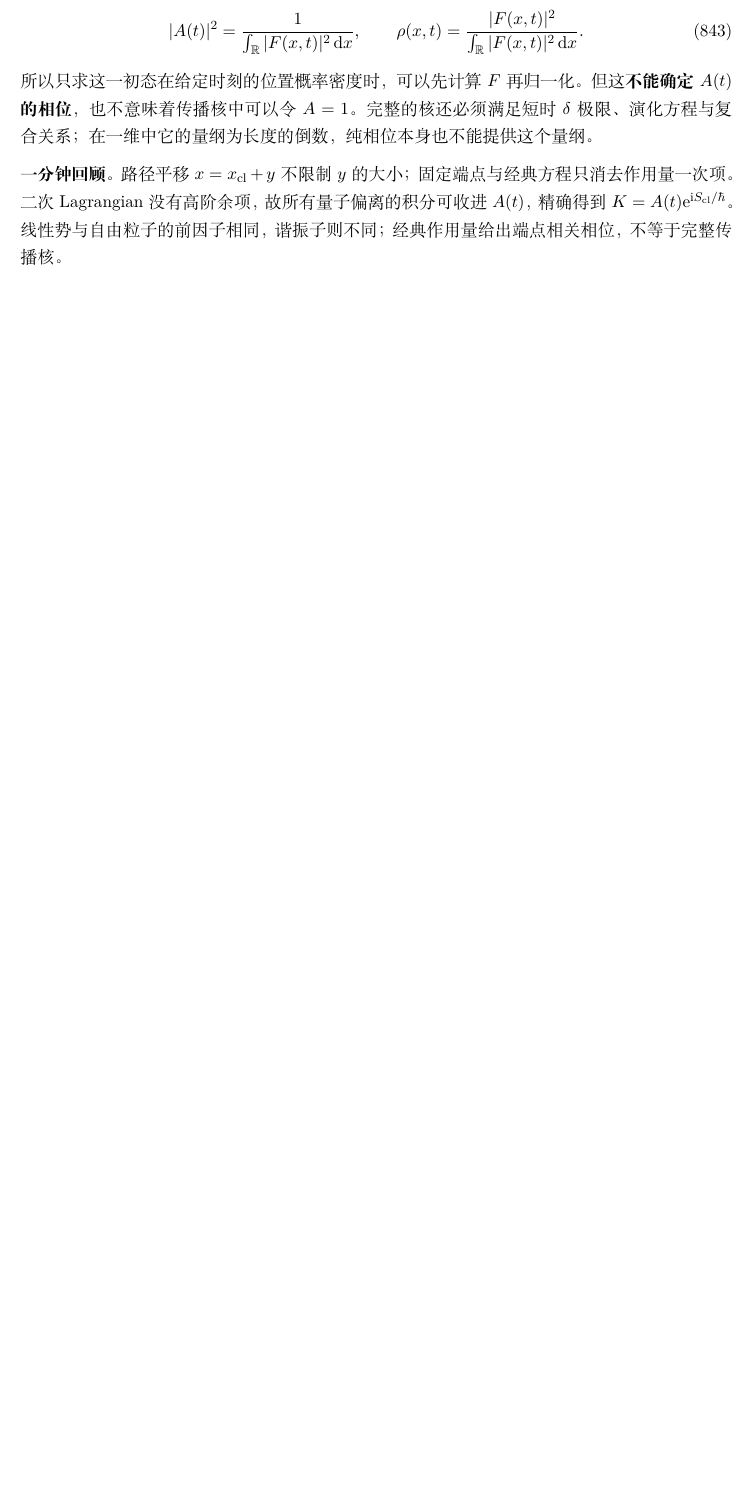
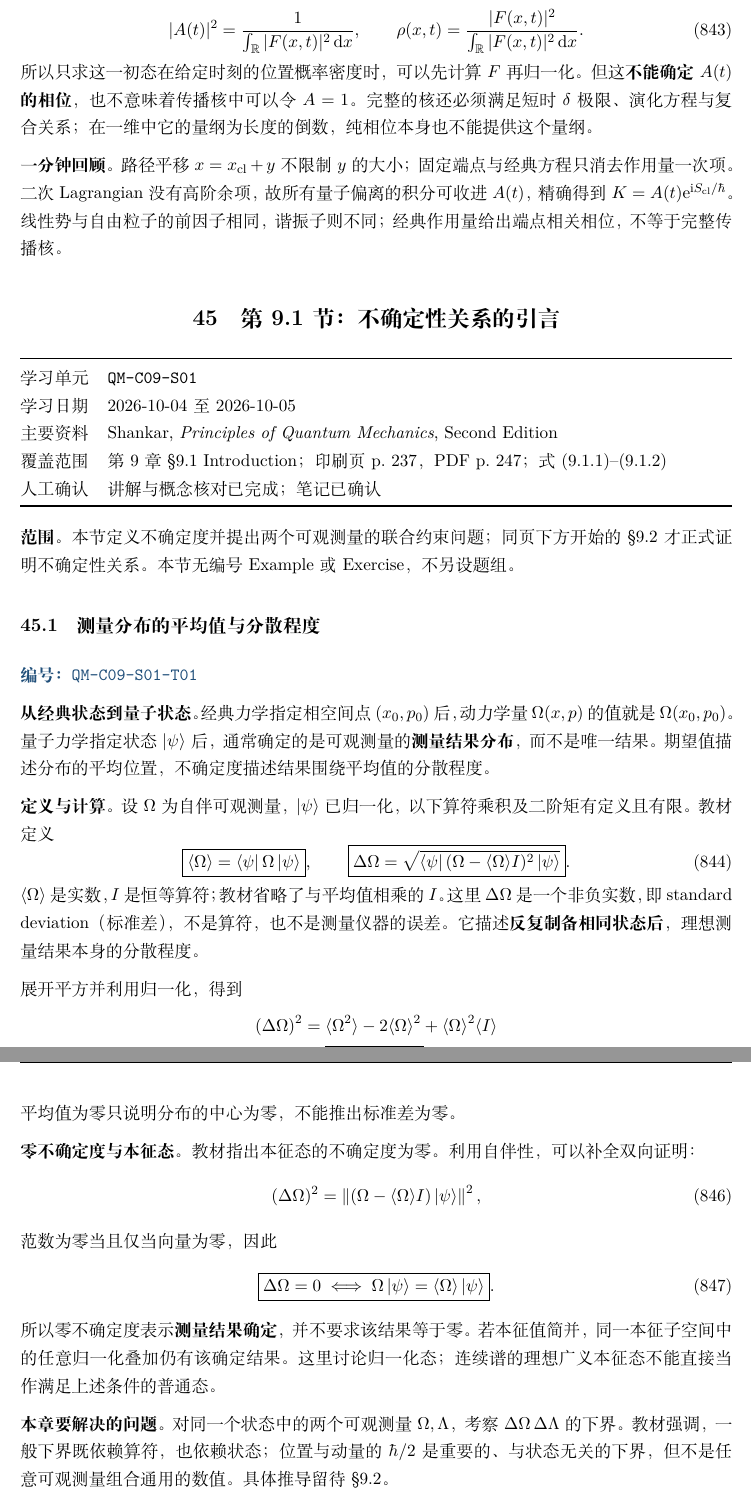
Before and after one commit to tigerdyger/QM-QC-Study-Notes, a LaTeX document (main.tex, which reads chapters/09-notes.tex, study-map.tex): part of page 183 of 276 before the commit and two parts of pages 183 and 184 of 277 after it, the two joined at a grey line, cut so that both start at the same text, the shorter picture padded with empty space. Compiled offline with XeLaTeX.

Commit message:
docs: add confirmed Shankar section 9.1 notes

```diff
--- /dev/null
+++ b/chapters/09-notes.tex
@@ -0,0 +1,49 @@
+\section{第 9.1 节：不确定性关系的引言}
+\label{section:QM-C09-S01}
+\studymeta
+  {QM-C09-S01}
+  {2026-10-04 至 2026-10-05}
+  {Shankar, \textit{Principles of Quantum Mechanics}, Second Edition}
+  {第 9 章 \S 9.1 Introduction；印刷页 p.~237，PDF p.~247；式 (9.1.1)--(9.1.2)}
+  {讲解与概念核对已完成；笔记已确认}
+
+\textbf{范围。}本节定义不确定度并提出两个可观测量的联合约束问题；同页下方开始的 \S 9.2 才正式证明不确定性关系。本节无编号 Example 或 Exercise，不另设题组。
+
+\notetopic{QM-C09-S01-T01}{测量分布的平均值与分散程度}
+\textbf{从经典状态到量子状态。}经典力学指定相空间点 $(x_0,p_0)$ 后，动力学量 $\Omega(x,p)$ 的值就是 $\Omega(x_0,p_0)$。量子力学指定状态 $\ket{\psi}$ 后，通常确定的是可观测量的\textbf{测量结果分布}，而不是唯一结果。期望值描述分布的平均位置，不确定度描述结果围绕平均值的分散程度。
+
+\textbf{定义与计算。}设 $\Omega$ 为自伴可观测量，$\ket{\psi}$ 已归一化，以下算符乘积及二阶矩有定义且有限。教材定义
+\begin{equation}
+  \boxed{\langle\Omega\rangle=\bra{\psi}\Omega\ket{\psi}},\qquad
+  \boxed{\Delta\Omega=
+    \sqrt{\bra{\psi}(\Omega-\langle\Omega\rangle I)^2\ket{\psi}}}.
+  \label{eq:QM-C09-S01-definition}
+\end{equation}
+$\langle\Omega\rangle$ 是实数，$I$ 是恒等算符；教材省略了与平均值相乘的 $I$。这里 $\Delta\Omega$ 是一个非负实数，即 standard deviation（标准差），不是算符，也不是测量仪器的误差。它描述\textbf{反复制备相同状态后}，理想测量结果本身的分散程度。
+
+展开平方并利用归一化，得到
+\begin{align}
+  (\Delta\Omega)^2
+    &=\langle\Omega^2\rangle
+      -2\langle\Omega\rangle^2+\langle\Omega\rangle^2\langle I\rangle\notag\\
+    &=\boxed{\langle\Omega^2\rangle-\langle\Omega\rangle^2}.
+  \label{eq:QM-C09-S01-variance}
+\end{align}
+平均值为零只说明分布的中心为零，不能推出标准差为零。
+
+\textbf{零不确定度与本征态。}教材指出本征态的不确定度为零。利用自伴性，可以补全双向证明：
+\begin{equation}
+  (\Delta\Omega)^2
+    =\left\|(\Omega-\langle\Omega\rangle I)\ket{\psi}\right\|^2,
+\end{equation}
+范数为零当且仅当向量为零，因此
+\begin{equation}
+  \boxed{\Delta\Omega=0
+    \iff \Omega\ket{\psi}=\langle\Omega\rangle\ket{\psi}}.
+  \label{eq:QM-C09-S01-zero-uncertainty}
+\end{equation}
+所以零不确定度表示\textbf{测量结果确定}，并不要求该结果等于零。若本征值简并，同一本征子空间中的任意归一化叠加仍有该确定结果。这里讨论归一化态；连续谱的理想广义本征态不能直接当作满足上述条件的普通态。
+
+\textbf{本章要解决的问题。}对同一个状态中的两个可观测量 $\Omega,\Lambda$，考察 $\Delta\Omega\,\Delta\Lambda$ 的下界。教材强调，一般下界既依赖算符，也依赖状态；位置与动量的 $\hbar/2$ 是重要的、与状态无关的下界，但不是任意可观测量组合通用的数值。具体推导留待 \S 9.2。
+
+\textbf{一分钟回顾。}不确定度是测量结果分布的标准差，不是仪器误差；$\langle\Omega\rangle=0$ 与 $\Delta\Omega=0$ 是不同命题。后者等价于状态属于某个确定本征值的本征子空间；两个可观测量的不确定度如何相互约束，是下一节的主题。
--- a/study-map.tex
+++ b/study-map.tex
@@ -100,6 +100,7 @@
   \hyperref[section:QM-C08-S04]{QM-C08-S04} & 第 8 章 \S 8.4；印刷页 pp.~226--229；PDF pp.~237--240 & 2026-09-26 至 2026-09-27 & 三块讲解已完成；笔记已确认 \\
   \hyperref[section:QM-C08-S05]{QM-C08-S05} & 第 8 章 \S 8.5；印刷页 pp.~229--231；PDF pp.~240--242 & 2026-09-27 至 2026-10-03 & 三块讲解与核对已完成；笔记已确认 \\
   \hyperref[section:QM-C08-S06]{QM-C08-S06} & 第 8 章 \S 8.6；正文印刷页 pp.~231--234；PDF pp.~242--245 & 2026-10-03 至 2026-10-04 & 三块讲解与习题 8.6.1、8.6.2 已完成；笔记已确认 \\
+  \hyperref[section:QM-C09-S01]{QM-C09-S01} & 第 9 章 \S 9.1；印刷页 p.~237；PDF p.~247 & 2026-10-04 至 2026-10-05 & 讲解与概念核对已完成；笔记已确认 \\
   \bottomrule
 \end{tabularx}
 \end{center}
```
Also changed, not shown: learning-log.md (+1 -0 lines), main.tex (+1 -0 lines), study-map.tex (2 more changed lines).
